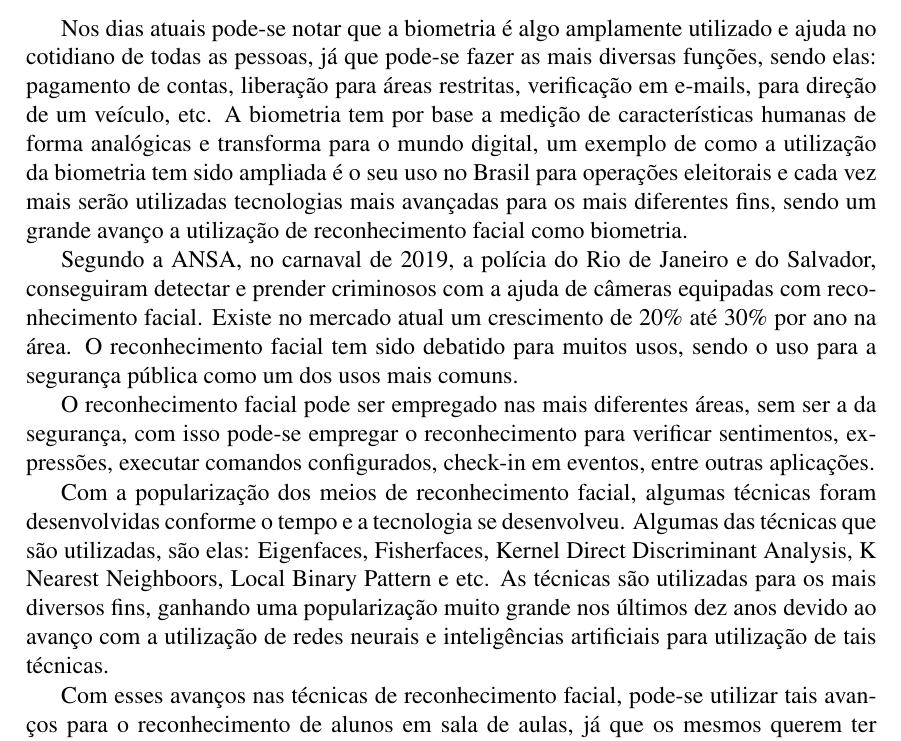
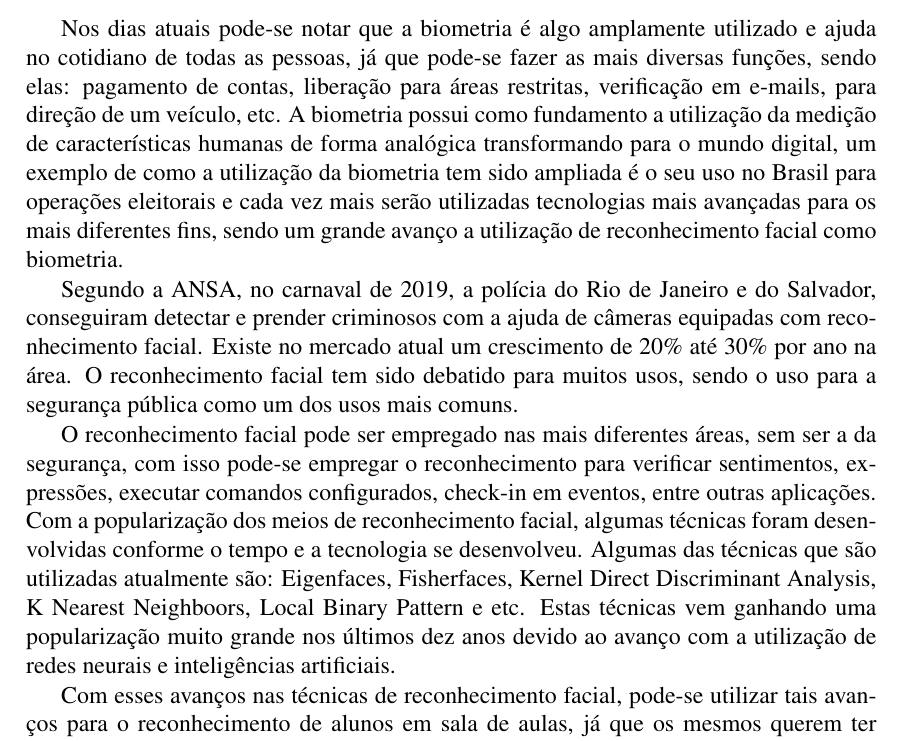
Before and after one commit to DarkDym/git-TCC, a LaTeX thesis (Documentacao/TCC Latex Template/tcc_template.tex): part of page 13 of 44, cut so that both start at the same text. Compiled offline with pdfLaTeX; the source files are stored in an older character set and shown here as Unicode; a LaTeX package or settings file that is missing is left out.

Commit message:
Mudança antes do merge

```diff
--- a/Documentacao/TCC Latex Template/tcc_template.tex
+++ b/Documentacao/TCC Latex Template/tcc_template.tex
@@ -123,14 +123,11 @@ Este trabalho tem por objetivo o desenvolvimento de um sistema que detecta faces
 \end{englishabstract}
 
 \chapter{Introdução}
-Nos dias atuais pode-se notar que a biometria é algo amplamente utilizado e ajuda no cotidiano de todas as pessoas, já que pode-se fazer as mais diversas funções, sendo elas: pagamento de contas, liberação para áreas restritas, verificação em e-mails, para direção de um veículo, etc. A biometria tem por base a medição de características humanas de forma analógicas e transforma para o mundo digital, um exemplo de como a utilização da biometria tem sido ampliada é o seu uso no Brasil para operações eleitorais e cada vez mais serão utilizadas tecnologias mais avançadas para os mais diferentes fins, sendo um grande avanço a utilização de reconhecimento facial como biometria.
+Nos dias atuais pode-se notar que a biometria é algo amplamente utilizado e ajuda no cotidiano de todas as pessoas, já que pode-se fazer as mais diversas funções, sendo elas: pagamento de contas, liberação para áreas restritas, verificação em e-mails, para direção de um veículo, etc. A biometria possui como fundamento a utilização da medição de características humanas de forma analógica transformando para o mundo digital, um exemplo de como a utilização da biometria tem sido ampliada é o seu uso no Brasil para operações eleitorais e cada vez mais serão utilizadas tecnologias mais avançadas para os mais diferentes fins, sendo um grande avanço a utilização de reconhecimento facial como biometria.
 
 Segundo a ANSA, no carnaval de 2019, a polícia do Rio de Janeiro e do Salvador, conseguiram detectar e prender criminosos com a ajuda de câmeras equipadas com reconhecimento facial. Existe no mercado atual um crescimento de 20\% até 30\% por ano na área. O reconhecimento facial tem sido debatido para muitos usos, sendo o uso para a segurança pública como um dos usos mais comuns.
 
-O reconhecimento facial pode ser empregado nas mais diferentes áreas, sem ser a da segurança, com isso pode-se empregar o reconhecimento para verificar sentimentos, expressões, executar comandos configurados, check-in em eventos, entre outras aplicações.
-
-%Escrever aqui sobre as outras aplicações de reconhecimento facial.
-Com a popularização dos meios de reconhecimento facial, algumas técnicas foram desenvolvidas conforme o tempo e a tecnologia se desenvolveu. Algumas das técnicas que são utilizadas, são elas: Eigenfaces, Fisherfaces, Kernel Direct Discriminant Analysis, K Nearest Neighboors, Local Binary Pattern e etc. As técnicas são utilizadas para os mais diversos fins, ganhando uma popularização muito grande nos últimos dez anos devido ao avanço com a utilização de redes neurais e inteligências artificiais para utilização de tais técnicas.
+O reconhecimento facial pode ser empregado nas mais diferentes áreas, sem ser a da segurança, com isso pode-se empregar o reconhecimento para verificar sentimentos, expressões, executar comandos configurados, check-in em eventos, entre outras aplicações. Com a popularização dos meios de reconhecimento facial, algumas técnicas foram desenvolvidas conforme o tempo e a tecnologia se desenvolveu. Algumas das técnicas que são utilizadas atualmente são: Eigenfaces, Fisherfaces, Kernel Direct Discriminant Analysis, K Nearest Neighboors, Local Binary Pattern e etc. Estas técnicas vem ganhando uma popularização muito grande nos últimos dez anos devido ao avanço com a utilização de redes neurais e inteligências artificiais.
 
 Com esses avanços nas técnicas de reconhecimento facial, pode-se utilizar tais avanços para o reconhecimento de alunos em sala de aulas, já que os mesmos querem ter seus rostos reconhecidos para obter a presença em sala de aula, fazendo que o método tradicional de folha de chamada posso ser substituído e todo o sistema de presença seja diretamente integrado em um único sistema. E a utilização não precisa ficar somente nas salas de aula, as aplicações podem ser utilizadas para conferir a presença de um indivíduo nos mais diferentes eventos, onde o mesmo que ser reconhecido para obter algum certificado que esteve presente no momento em que foi reconhecido por algum tipo de sistema.
 
```
Also changed, not shown: Documentacao/TCC Latex Template/tcc_template.pdf, Documentacao/TCC Latex Template/tcc_template.tex (2 more changed lines), 3 other files.
